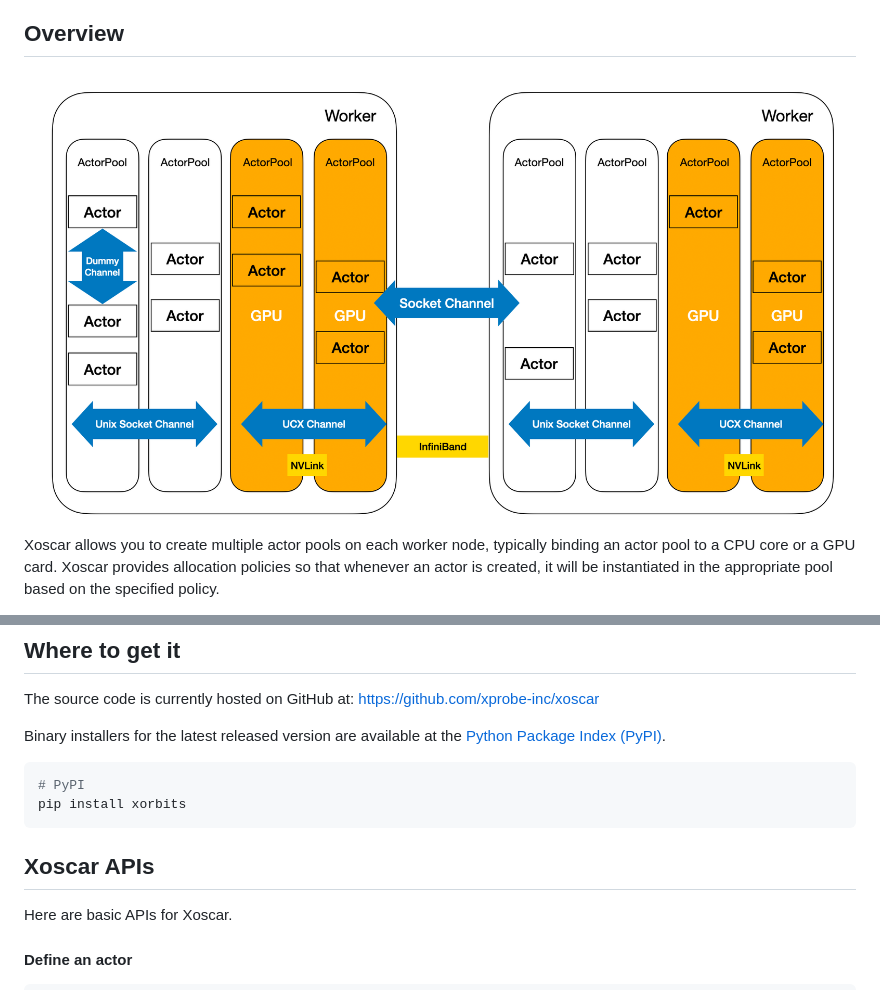
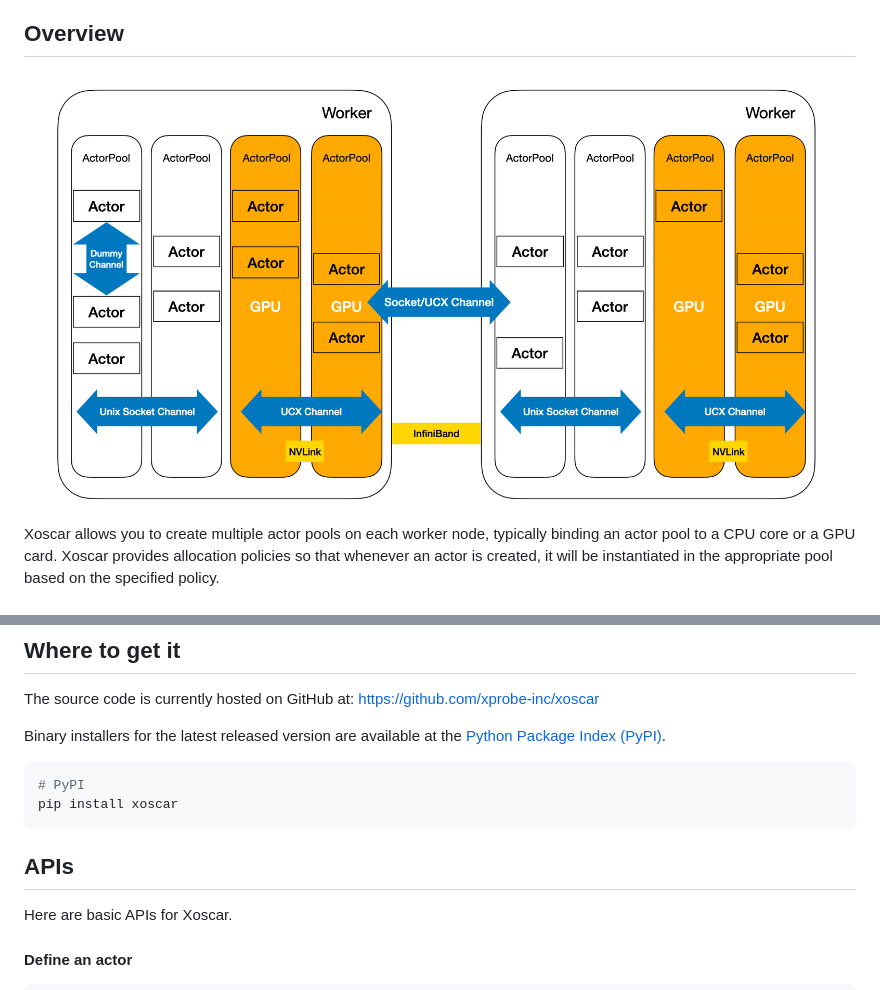
Before and after one commit to xorbitsai/xoscar, a Markdown page: README.md, 2 parts joined by grey strips. Drawn GitHub-style; pictures changed too: doc/source/architecture.png.

Commit message:
DOC: Update image (#26)
* Fix readme

* Fix readme

````diff
--- a/README.md
+++ b/README.md
@@ -50,10 +50,10 @@ Package Index (PyPI)](https://pypi.org/project/xoscar).
 
 ```shell
 # PyPI
-pip install xorbits
+pip install xoscar
 ```
 
-## Xoscar APIs
+## APIs
 Here are basic APIs for Xoscar.
 #### Define an actor
 ```python
````
